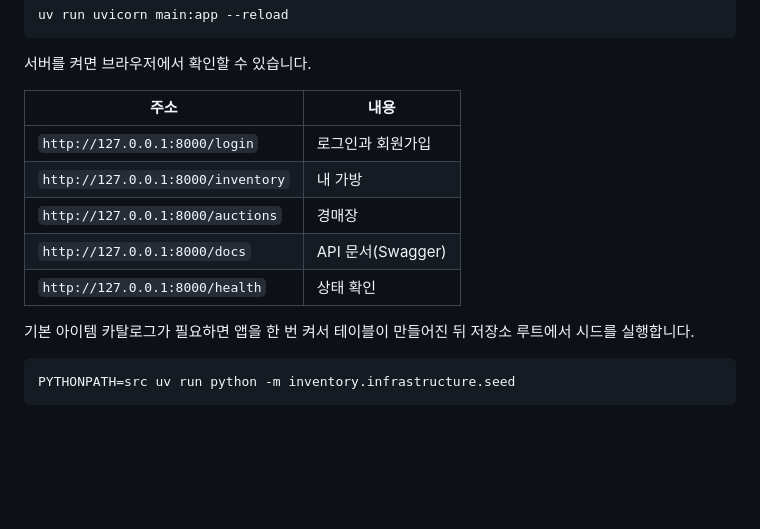
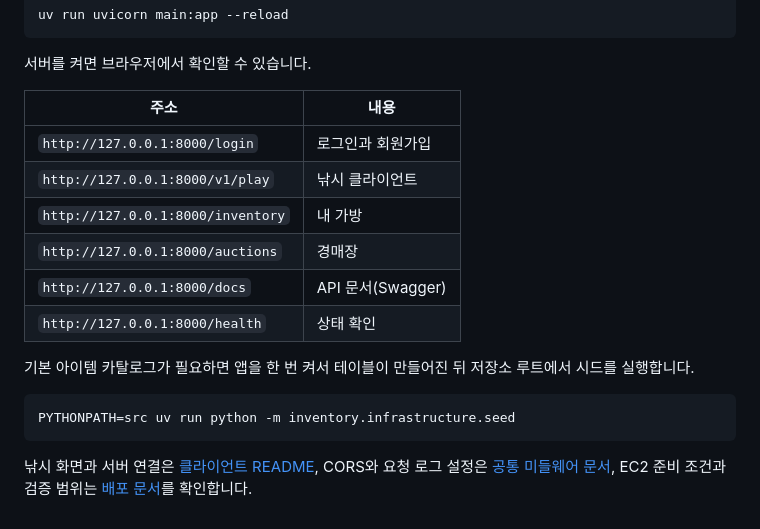
Before and after one commit to bsis09872-ux/AX_game_BE_api, a Markdown page: README.md, the part around the change. Rendered like a GitHub page; blank space fills up the shorter version.

````diff
--- a/README.md
+++ b/README.md
@@ -158,6 +158,7 @@ uv run uvicorn main:app --reload
 | 주소                              | 내용              |
 | --------------------------------- | ----------------- |
 | `http://127.0.0.1:8000/login`     | 로그인과 회원가입 |
+| `http://127.0.0.1:8000/v1/play`   | 낚시 클라이언트   |
 | `http://127.0.0.1:8000/inventory` | 내 가방           |
 | `http://127.0.0.1:8000/auctions`  | 경매장            |
 | `http://127.0.0.1:8000/docs`      | API 문서(Swagger) |
@@ -168,3 +169,5 @@ uv run uvicorn main:app --reload
 ```bash
 PYTHONPATH=src uv run python -m inventory.infrastructure.seed
 ```
+
+낚시 화면과 서버 연결은 [클라이언트 README](src/client/README.md), CORS와 요청 로그 설정은 [공통 미들웨어 문서](src/shared/core/README.md), EC2 준비 조건과 검증 범위는 [배포 문서](docs/ec2-deployment.md)를 확인합니다.
````
Also changed, not shown: docs/ec2-deployment.md (added, +113 -0 lines), src/client/README.md (added, +80 -0 lines).
